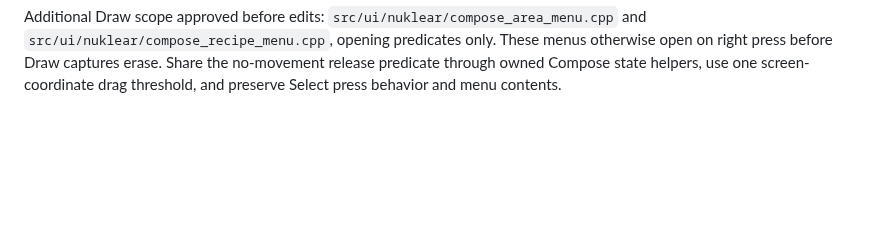
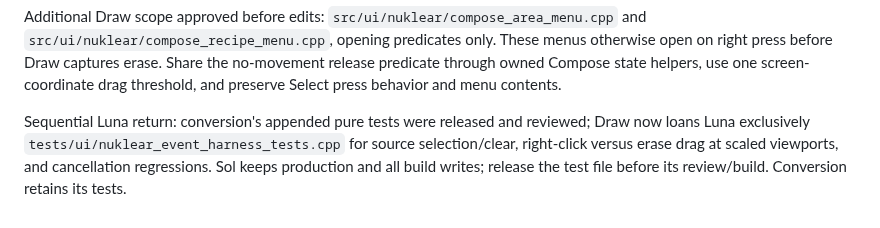
Before and after one commit to zardoru/wormedit, a Markdown page: memory/coordination/oct8-draw-conversion-batch.md, the part around the change. Drawn GitHub-style; blank space fills up the shorter version.

Commit message:
Record sequential Draw regression executor handoff

```diff
--- a/memory/coordination/oct8-draw-conversion-batch.md
+++ b/memory/coordination/oct8-draw-conversion-batch.md
@@ -121,3 +121,9 @@ menus otherwise open on right press before Draw captures erase. Share the
 no-movement release predicate through owned Compose state helpers, use one
 screen-coordinate drag threshold, and preserve Select press behavior and menu
 contents.
+
+Sequential Luna return: conversion's appended pure tests were released and
+reviewed; Draw now loans Luna exclusively `tests/ui/nuklear_event_harness_tests.cpp`
+for source selection/clear, right-click versus erase drag at scaled viewports,
+and cancellation regressions. Sol keeps production and all build writes;
+release the test file before its review/build. Conversion retains its tests.
```
